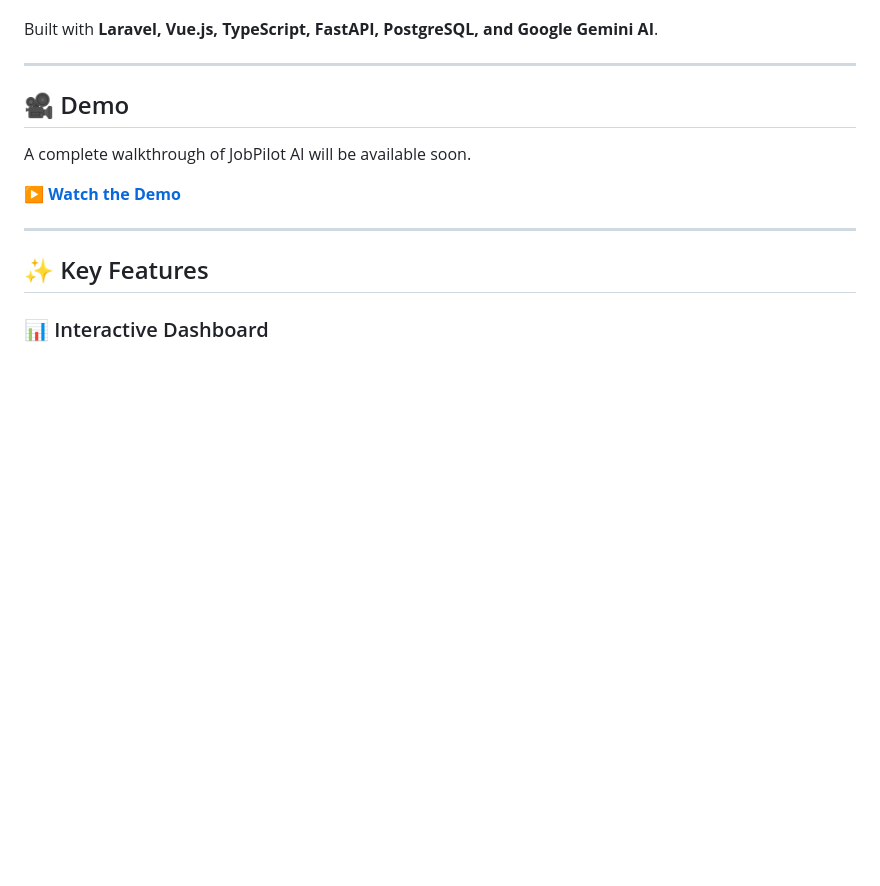
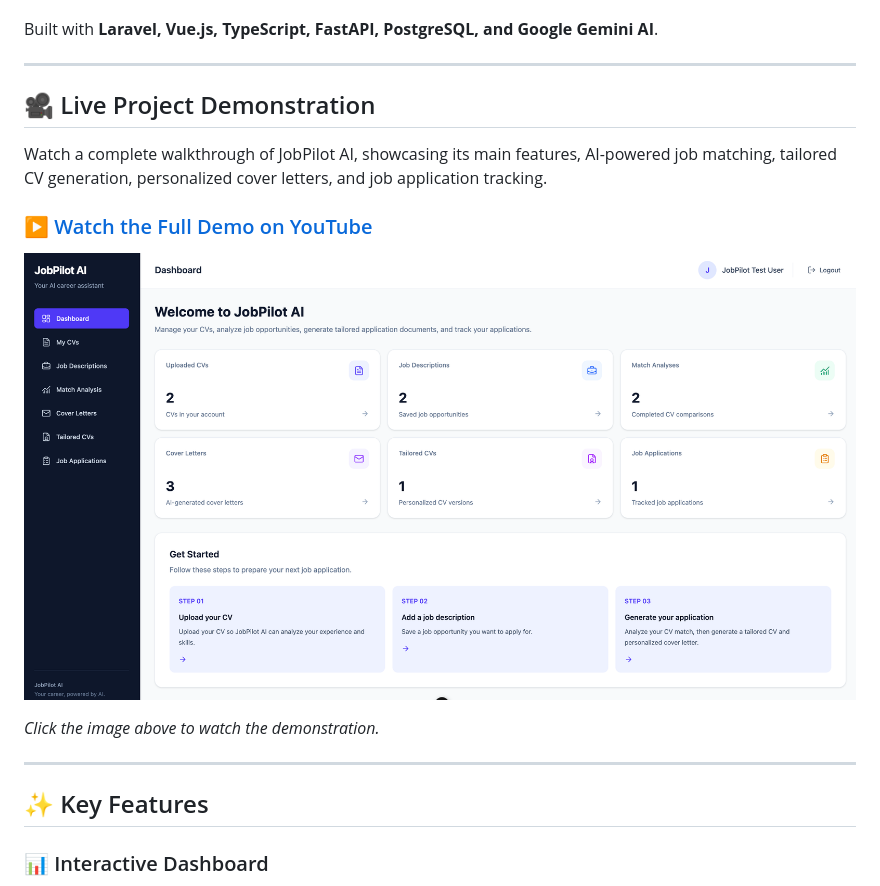
Before and after one commit to angemarie0112/jobpilot-ai, a Markdown page: README.md, the part around the change. Drawn GitHub-style; blank space fills up the shorter version.

Commit message:
docs: add JobPilot AI demo video and screenshots

```diff
--- a/README.md
+++ b/README.md
@@ -10,11 +10,15 @@ Built with **Laravel, Vue.js, TypeScript, FastAPI, PostgreSQL, and Google Gemini
 
 ---
 
-## 🎥 Demo
+## 🎥 Live Project Demonstration
 
-A complete walkthrough of JobPilot AI will be available soon.
+Watch a complete walkthrough of JobPilot AI, showcasing its main features, AI-powered job matching, tailored CV generation, personalized cover letters, and job application tracking.
 
-**▶ [Watch the Demo](YOUR_YOUTUBE_VIDEO_LINK)**
+### ▶️ [Watch the Full Demo on YouTube](https://youtu.be/4Y5NT7Ur58Q)
+
+[![JobPilot AI — Full Project Demo](docs/screenshots/dashboard.png)](https://youtu.be/4Y5NT7Ur58Q)
+
+*Click the image above to watch the demonstration.*
 
 ---
 
```
